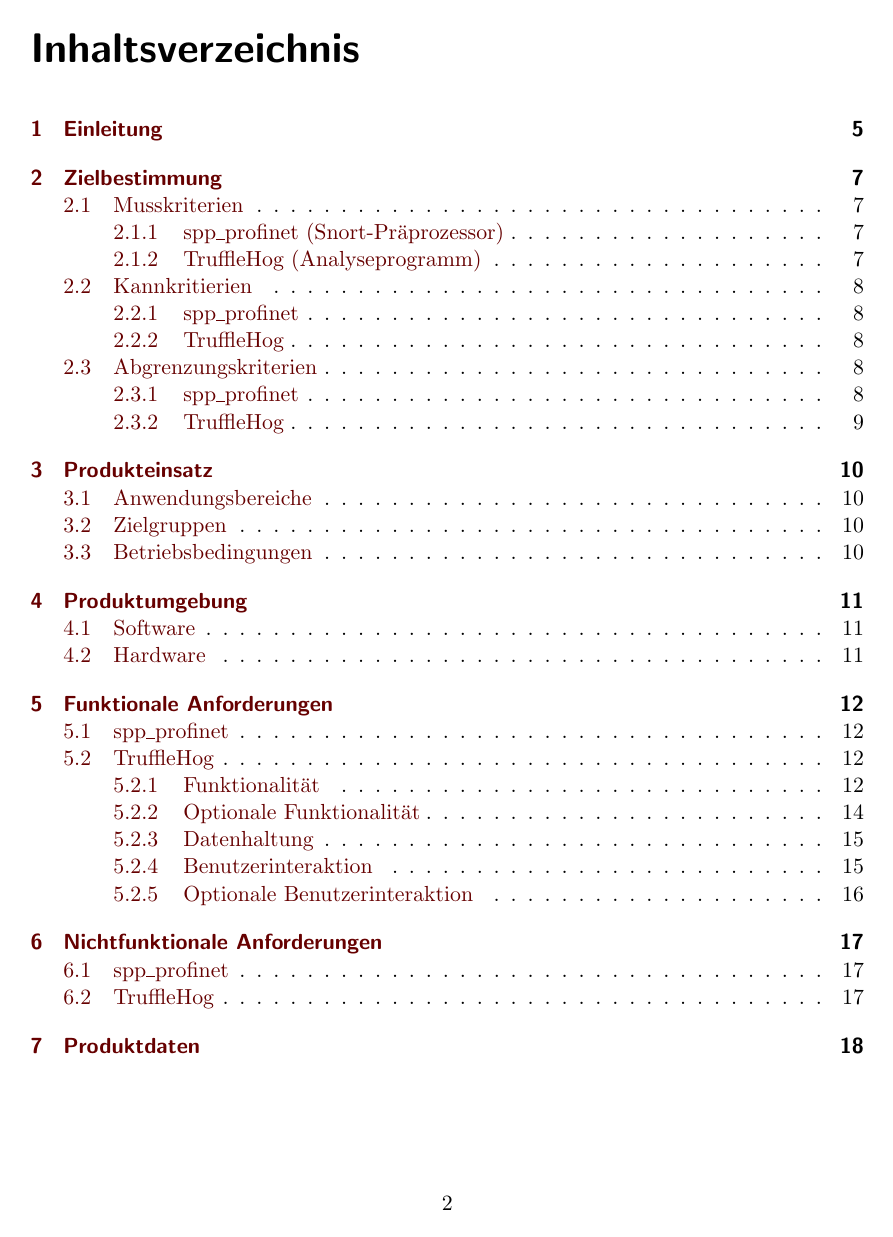
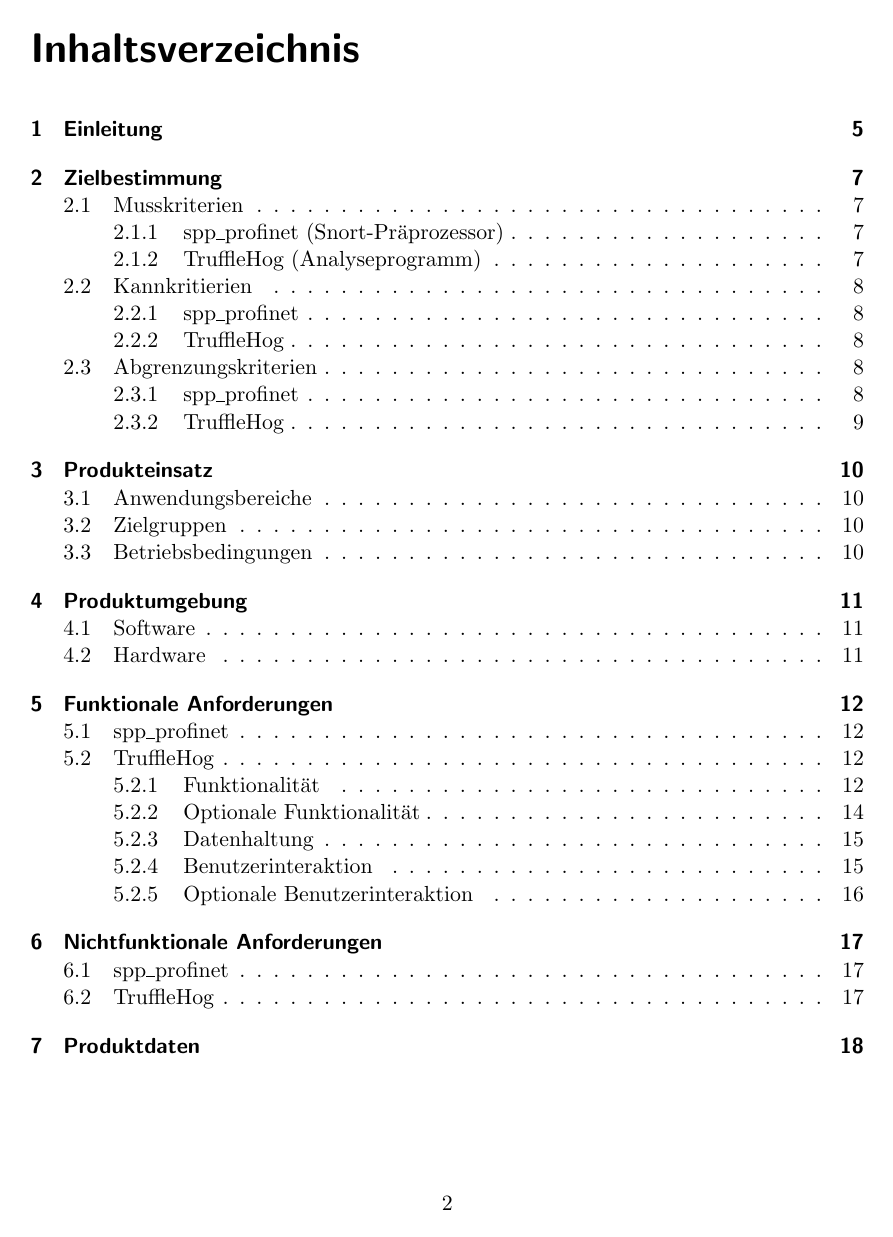
Before and after one commit to truffle-hog/documentation, a LaTeX thesis (requirements/functionalSpecification/functionalSpecificationPS.tex): page 2 of 38. Compiled offline with pdfLaTeX.

Commit message:
#40 changed the hyperlink color to black because i hated it :D

```diff
--- a/requirements/functionalSpecification/functionalSpecificationPS.tex
+++ b/requirements/functionalSpecification/functionalSpecificationPS.tex
@@ -18,7 +18,7 @@
 
 \hypersetup{
     colorlinks,
-    linkcolor={red!40!black},
+    linkcolor={black},
     citecolor={blue!40!black},
     urlcolor={blue!70!black}
 }
```
